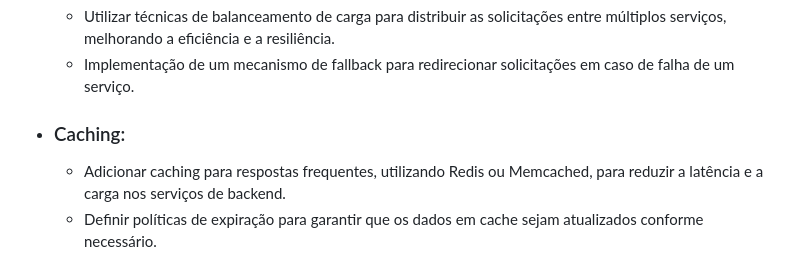
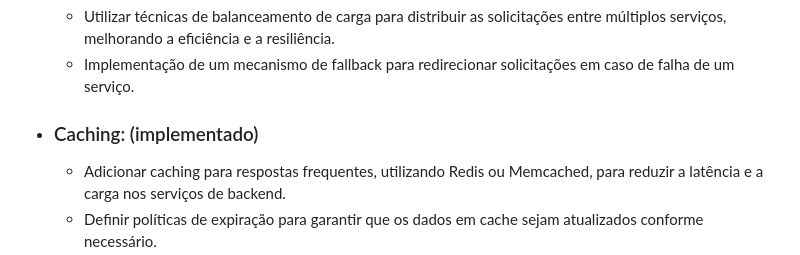
Before and after one commit to Rodrigo-Kelven/Api_AutoMotors, a Markdown page: Pendencias.Readme.md, the part around the change. GitHub-like rendering.

```diff
--- a/Pendencias.Readme.md
+++ b/Pendencias.Readme.md
@@ -32,7 +32,7 @@
     - Utilizar técnicas de balanceamento de carga para distribuir as solicitações entre múltiplos serviços, melhorando a eficiência e a resiliência.
     - Implementação de um mecanismo de fallback para redirecionar solicitações em caso de falha de um serviço.
 
-- ### Caching:
+- ### Caching: (implementado)
     - Adicionar caching para respostas frequentes, utilizando Redis ou Memcached, para reduzir a latência e a carga nos serviços de backend.
     - Definir políticas de expiração para garantir que os dados em cache sejam atualizados conforme necessário.
 
```
